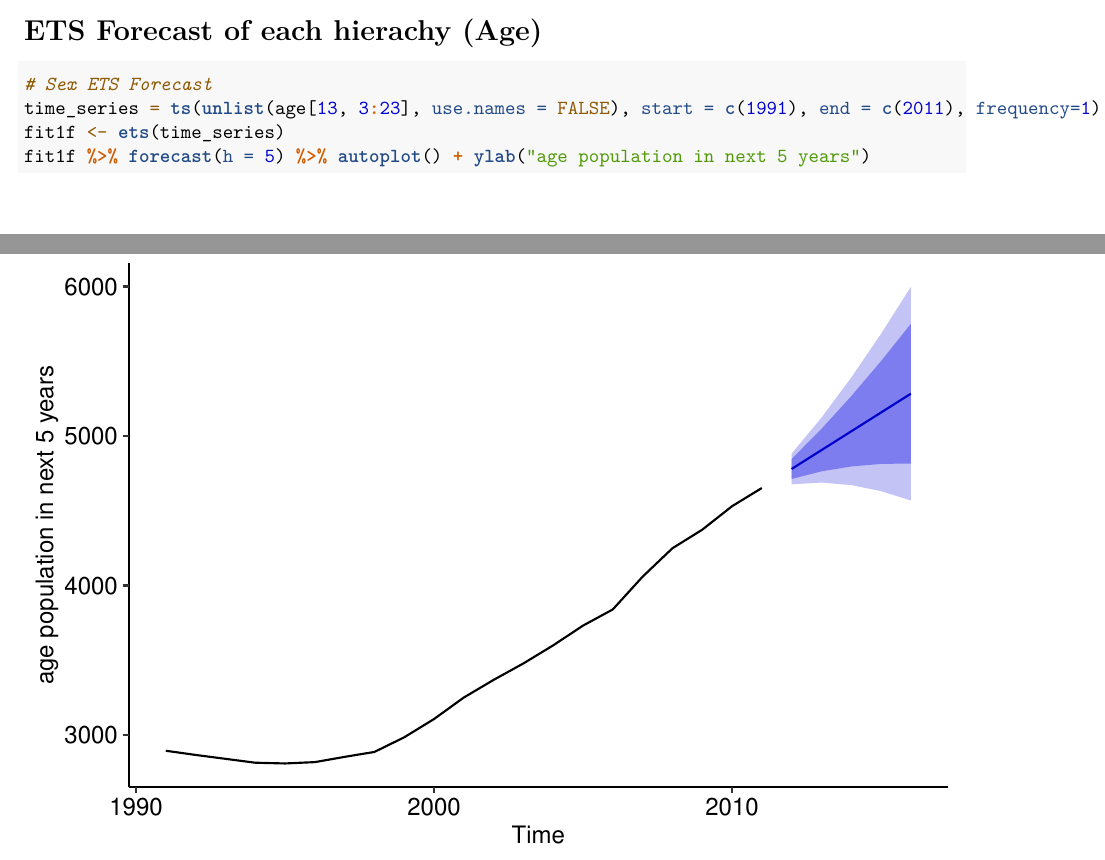
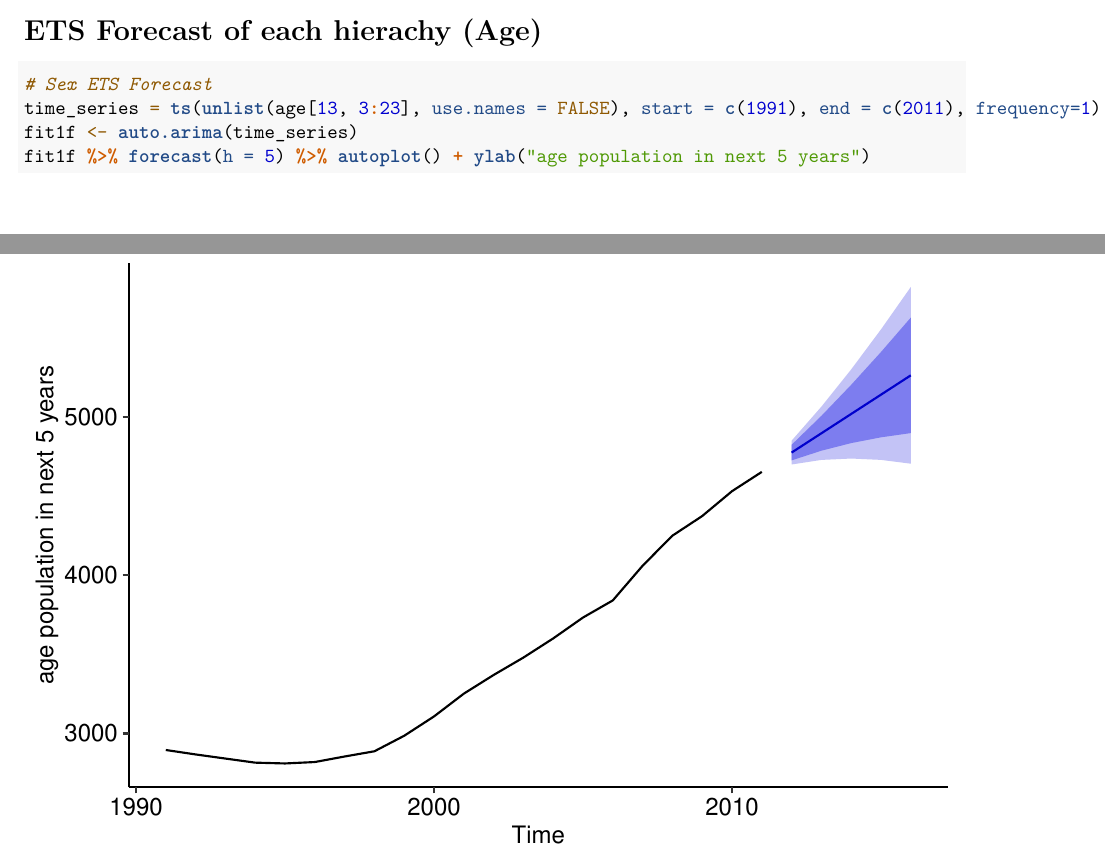
Before and after one commit to RelaxZhang/Data-Science-Project, an R Markdown document (Code/Hierachical_Info.Rmd): two parts of pages 22 and 23 of 24, joined at a grey line, cut so that both start at the same text. Rendered offline with R 4.5, knitr and Pandoc, then LaTeX, with nearby package versions; some code elsewhere in the file could not run offline.

Commit message:
test auto.arima (might not be useful)

````diff
--- a/Code/Hierachical_Info.Rmd
+++ b/Code/Hierachical_Info.Rmd
@@ -237,7 +237,7 @@ fit15m %>% forecast(h = 5) %>% autoplot() + ylab("male population in next 5 year
 ```{r}
 # Sex ETS Forecast
 time_series = ts(unlist(age[13, 3:23], use.names = FALSE), start = c(1991), end = c(2011), frequency=1)
-fit1f <- ets(time_series)
+fit1f <- auto.arima(time_series)
 fit1f %>% forecast(h = 5) %>% autoplot() + ylab("age population in next 5 years")
 ```
 
````
